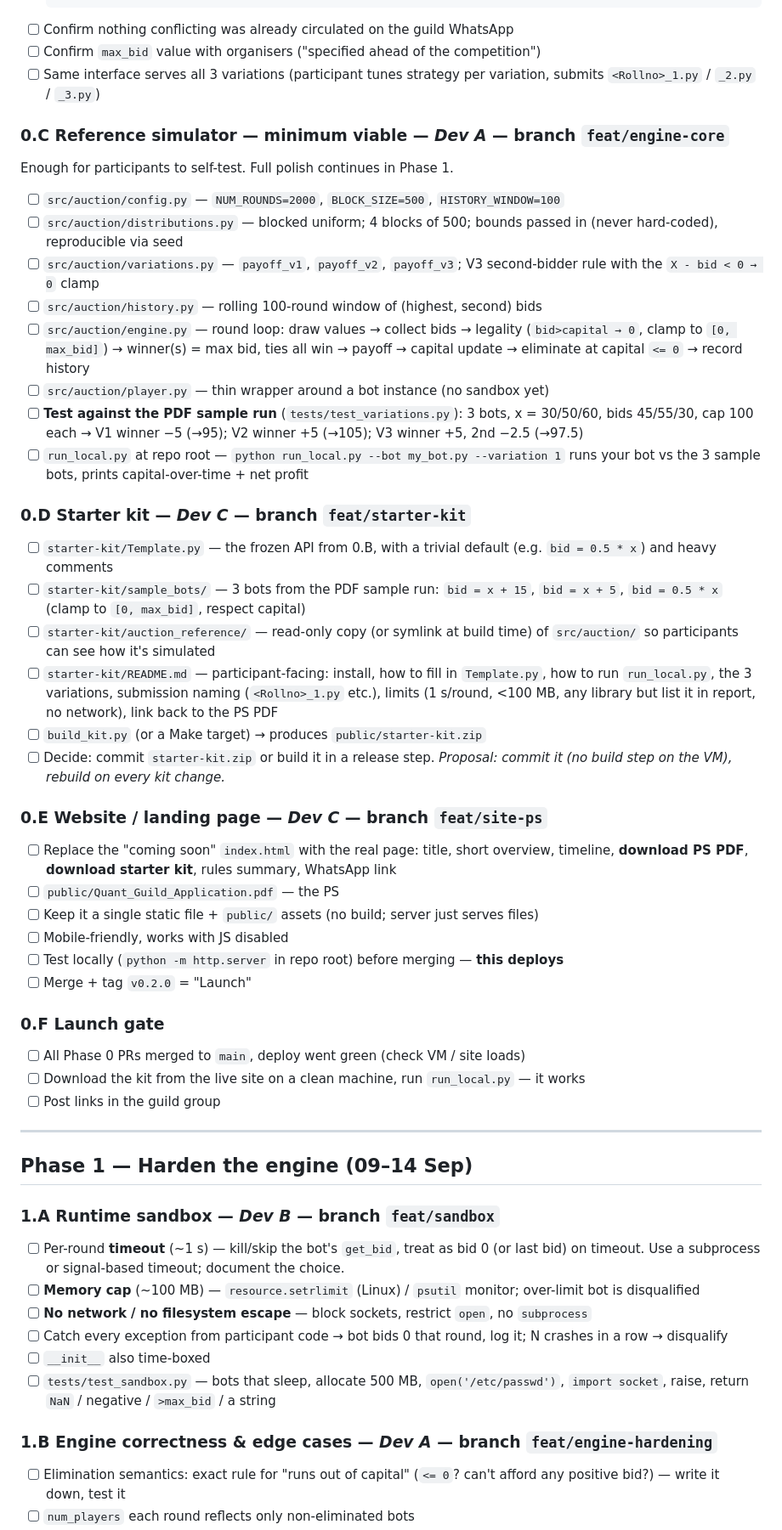
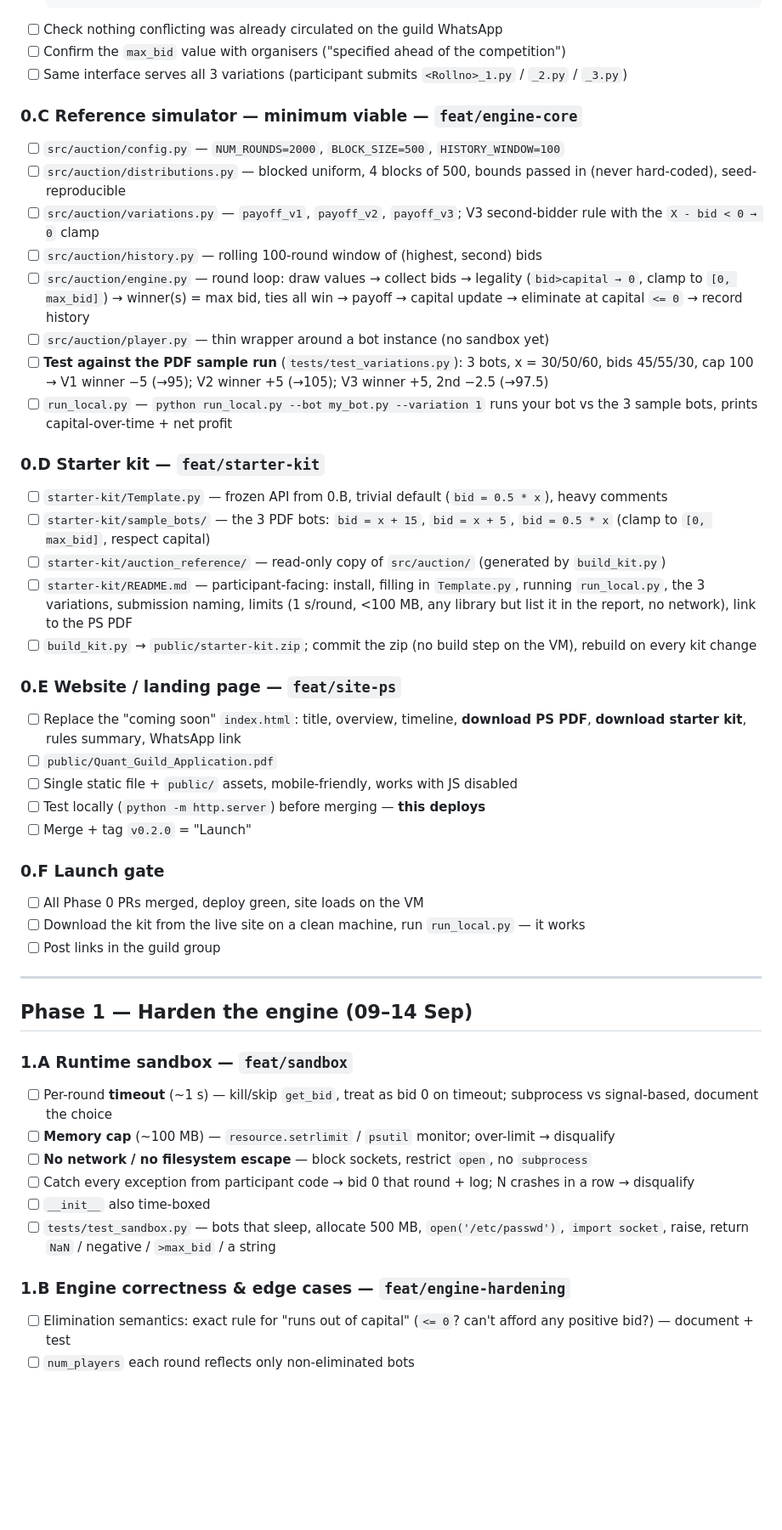
Before and after one commit to 26Yash26/Trading-Bot-Recruitment, a Markdown page: docs/BUILD_CHECKLIST.md, the part around one of its changes. Shown at 85% size. Rendered like a GitHub page; blank space fills up the shorter version.

````diff
--- a/docs/BUILD_CHECKLIST.md
+++ b/docs/BUILD_CHECKLIST.md
@@ -97,55 +79,37 @@ Goal: participants can read the PS and download a starter kit that runs.
           # }
           return 0.0
   ```
-- [ ] Confirm nothing conflicting was already circulated on the guild WhatsApp
-- [ ] Confirm `max_bid` value with organisers ("specified ahead of the competition")
-- [ ] Same interface serves all 3 variations (participant tunes strategy per variation,
-      submits `<Rollno>_1.py` / `_2.py` / `_3.py`)
+- [ ] Check nothing conflicting was already circulated on the guild WhatsApp
+- [ ] Confirm the `max_bid` value with organisers ("specified ahead of the competition")
+- [ ] Same interface serves all 3 variations (participant submits `<Rollno>_1.py` / `_2.py` / `_3.py`)
 
-### 0.C Reference simulator — minimum viable  — _Dev A_  — branch `feat/engine-core`
-Enough for participants to self-test. Full polish continues in Phase 1.
+### 0.C Reference simulator — minimum viable — `feat/engine-core`
 - [ ] `src/auction/config.py` — `NUM_ROUNDS=2000`, `BLOCK_SIZE=500`, `HISTORY_WINDOW=100`
-- [ ] `src/auction/distributions.py` — blocked uniform; 4 blocks of 500; bounds passed in
-      (never hard-coded), reproducible via seed
-- [ ] `src/auction/variations.py` — `payoff_v1`, `payoff_v2`, `payoff_v3`; V3 second-bidder
-      rule with the `X - bid < 0 → 0` clamp
+- [ ] `src/auction/distributions.py` — blocked uniform, 4 blocks of 500, bounds passed in (never hard-coded), seed-reproducible
+- [ ] `src/auction/variations.py` — `payoff_v1`, `payoff_v2`, `payoff_v3`; V3 second-bidder rule with the `X - bid < 0 → 0` clamp
 - [ ] `src/auction/history.py` — rolling 100-round window of (highest, second) bids
-- [ ] `src/auction/engine.py` — round loop: draw values → collect bids → legality
-      (`bid>capital → 0`, clamp to `[0, max_bid]`) → winner(s) = max bid, ties all win →
-      payoff → capital update → eliminate at capital `<= 0` → record history
+- [ ] `src/auction/engine.py` — round loop: draw values → collect bids → legality (`bid>capital → 0`, clamp to `[0, max_bid]`) → winner(s) = max bid, ties all win → payoff → capital update → eliminate at capital `<= 0` → record history
 - [ ] `src/auction/player.py` — thin wrapper around a bot instance (no sandbox yet)
-- [ ] **Test against the PDF sample run** (`tests/test_variations.py`): 3 bots, x = 30/50/60,
-      bids 45/55/30, cap 100 each →
+- [ ] **Test against the PDF sample run** (`tests/test_variations.py`): 3 bots, x = 30/50/60, bids 45/55/30, cap 100 →
       V1 winner −5 (→95); V2 winner +5 (→105); V3 winner +5, 2nd −2.5 (→97.5)
-- [ ] `run_local.py` at repo root — `python run_local.py --bot my_bot.py --variation 1`
-      runs your bot vs the 3 sample bots, prints capital-over-time + net profit
+- [ ] `run_local.py` — `python run_local.py --bot my_bot.py --variation 1` runs your bot vs the 3 sample bots, prints capital-over-time + net profit
 
-### 0.D Starter kit  — _Dev C_  — branch `feat/starter-kit`
-- [ ] `starter-kit/Template.py` — the frozen API from 0.B, with a trivial default
-      (e.g. `bid = 0.5 * x`) and heavy comments
-- [ ] `starter-kit/sample_bots/` — 3 bots from the PDF sample run:
-      `bid = x + 15`, `bid = x + 5`, `bid = 0.5 * x` (clamp to `[0, max_bid]`, respect capital)
-- [ ] `starter-kit/auction_reference/` — read-only copy (or symlink at build time) of
-      `src/auction/` so participants can see how it's simulated
-- [ ] `starter-kit/README.md` — participant-facing: install, how to fill in `Template.py`,
-      how to run `run_local.py`, the 3 variations, submission naming
-      (`<Rollno>_1.py` etc.), limits (1 s/round, <100 MB, any library but list it in report,
-      no network), link back to the PS PDF
-- [ ] `build_kit.py` (or a Make target) → produces `public/starter-kit.zip`
-- [ ] Decide: commit `starter-kit.zip` or build it in a release step. _Proposal: commit it
-      (no build step on the VM), rebuild on every kit change._
+### 0.D Starter kit — `feat/starter-kit`
+- [ ] `starter-kit/Template.py` — frozen API from 0.B, trivial default (`bid = 0.5 * x`), heavy comments
+- [ ] `starter-kit/sample_bots/` — the 3 PDF bots: `bid = x + 15`, `bid = x + 5`, `bid = 0.5 * x` (clamp to `[0, max_bid]`, respect capital)
+- [ ] `starter-kit/auction_reference/` — read-only copy of `src/auction/` (generated by `build_kit.py`)
+- [ ] `starter-kit/README.md` — participant-facing: install, filling in `Template.py`, running `run_local.py`, the 3 variations, submission naming, limits (1 s/round, <100 MB, any library but list it in the report, no network), link to the PS PDF
+- [ ] `build_kit.py` → `public/starter-kit.zip`; commit the zip (no build step on the VM), rebuild on every kit change
 
-### 0.E Website / landing page  — _Dev C_  — branch `feat/site-ps`
-- [ ] Replace the "coming soon" `index.html` with the real page: title, short overview,
-      timeline, **download PS PDF**, **download starter kit**, rules summary, WhatsApp link
-- [ ] `public/Quant_Guild_Application.pdf` — the PS
-- [ ] Keep it a single static file + `public/` assets (no build; server just serves files)
-- [ ] Mobile-friendly, works with JS disabled
-- [ ] Test locally (`python -m http.server` in repo root) before merging — **this deploys**
+### 0.E Website / landing page — `feat/site-ps`
+- [ ] Replace the "coming soon" `index.html`: title, overview, timeline, **download PS PDF**, **download starter kit**, rules summary, WhatsApp link
+- [ ] `public/Quant_Guild_Application.pdf`
+- [ ] Single static file + `public/` assets, mobile-friendly, works with JS disabled
+- [ ] Test locally (`python -m http.server`) before merging — **this deploys**
 - [ ] Merge + tag `v0.2.0` = "Launch"
 
 ### 0.F Launch gate
-- [ ] All Phase 0 PRs merged to `main`, deploy went green (check VM / site loads)
+- [ ] All Phase 0 PRs merged, deploy green, site loads on the VM
 - [ ] Download the kit from the live site on a clean machine, run `run_local.py` — it works
 - [ ] Post links in the guild group
 
@@ -153,19 +117,14 @@ Enough for participants to self-test. Full polish continues in Phase 1.
 
 ## Phase 1 — Harden the engine (09–14 Sep)
 
-### 1.A Runtime sandbox  — _Dev B_  — branch `feat/sandbox`
-- [ ] Per-round **timeout** (~1 s) — kill/skip the bot's `get_bid`, treat as bid 0 (or last
-      bid) on timeout. Use a subprocess or signal-based timeout; document the choice.
-- [ ] **Memory cap** (~100 MB) — `resource.setrlimit` (Linux) / `psutil` monitor; over-limit
-      bot is disqualified
+### 1.A Runtime sandbox — `feat/sandbox`
+- [ ] Per-round **timeout** (~1 s) — kill/skip `get_bid`, treat as bid 0 on timeout; subprocess vs signal-based, document the choice
+- [ ] **Memory cap** (~100 MB) — `resource.setrlimit` / `psutil` monitor; over-limit → disqualify
 - [ ] **No network / no filesystem escape** — block sockets, restrict `open`, no `subprocess`
-- [ ] Catch every exception from participant code → bot bids 0 that round, log it; N crashes
-      in a row → disqualify
+- [ ] Catch every exception from participant code → bid 0 that round + log; N crashes in a row → disqualify
 - [ ] `__init__` also time-boxed
-- [ ] `tests/test_sandbox.py` — bots that sleep, allocate 500 MB, `open('/etc/passwd')`,
-      `import socket`, raise, return `NaN` / negative / `>max_bid` / a string
+- [ ] `tests/test_sandbox.py` — bots that sleep, allocate 500 MB, `open('/etc/passwd')`, `import socket`, raise, return `NaN` / negative / `>max_bid` / a string
 
-### 1.B Engine correctness & edge cases  — _Dev A_  — branch `feat/engine-hardening`
-- [ ] Elimination semantics: exact rule for "runs out of capital" (`<= 0`? can't afford any
-      positive bid?) — write it down, test it
+### 1.B Engine correctness & edge cases — `feat/engine-hardening`
+- [ ] Elimination semantics: exact rule for "runs out of capital" (`<= 0`? can't afford any positive bid?) — document + test
 - [ ] `num_players` each round reflects only non-eliminated bots
````
Also changed, not shown: other parts of docs/BUILD_CHECKLIST.md (+90 -113 lines).
